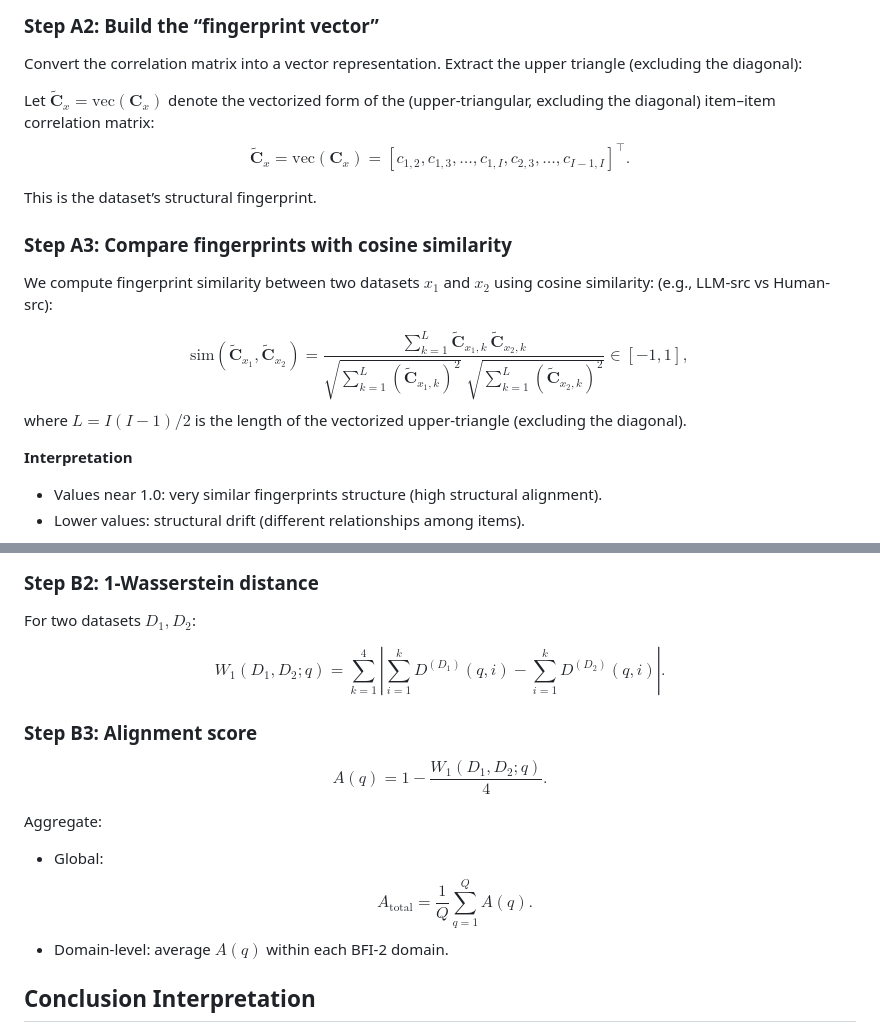
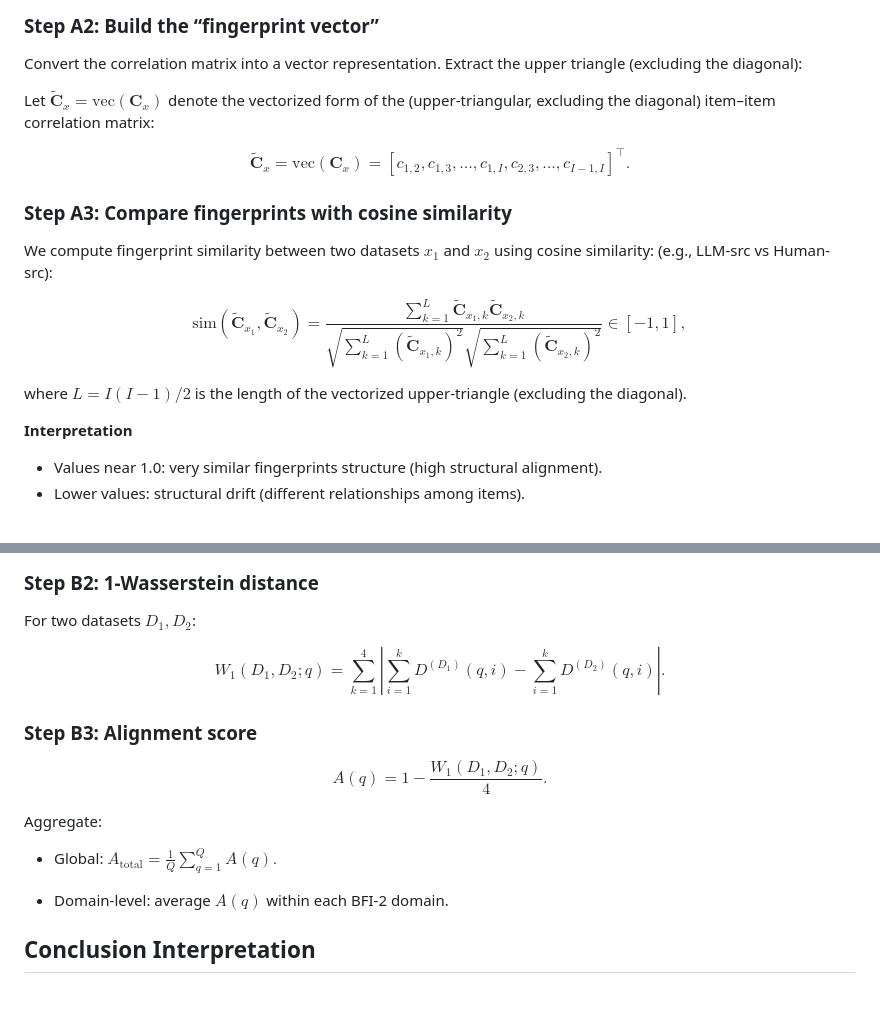
Before and after one commit to rcs-group1-wise2526/docs, a Markdown page: Experiment/evaluation_framework/method.md, 2 parts joined by grey strips. GitHub-like rendering; blank space fills up the shorter version.

Commit message:
fix markdown rendering problem

```diff
--- a/Experiment/evaluation_framework/method.md
+++ b/Experiment/evaluation_framework/method.md
@@ -59,23 +59,20 @@ For each dataset $D$ (e.g., LLM-src, LLM-tgt, Human-src), compute a $Q \times Q$
 ### Step A2: Build the “fingerprint vector”
 Convert the correlation matrix into a vector representation. Extract the upper triangle (excluding the diagonal):
 
- Let $\tilde{\mathbf{C}}_x = \mathrm{vec}(\mathbf{C}_x)$ denote the vectorized form of the (upper-triangular, excluding the diagonal) item–item correlation matrix:
+Let $\tilde{\mathbf{C}}_x = \mathrm{vec}(\mathbf{C}_x)$ denote the vectorized form of the (upper-triangular, excluding the diagonal) item–item correlation matrix:
+
 $$
-\tilde{\mathbf{C}}_x = \mathrm{vec}(\mathbf{C}_x) = [c_{1,2}, c_{1,3}, \ldots, c_{1,I}, c_{2,3}, \ldots, c_{I-1,I}]^\top .
+\tilde{\mathbf{C}}_x = \mathrm{vec}(\mathbf{C}_x) = [c_{1,2}, c_{1,3}, \dots, c_{1,I}, c_{2,3}, \dots, c_{I-1,I}]^\top .
 $$
-
-This is the dataset’s structural fingerprint.
 
 ### Step A3: Compare fingerprints with cosine similarity
 We compute fingerprint similarity between two datasets $x_1$ and $x_2$ using cosine similarity: (e.g., LLM-src vs Human-src):
 
 $$
-\mathrm{sim}(\tilde{\mathbf{C}}_{x_1}, \tilde{\mathbf{C}}_{x_2})
-=
-\frac{\sum_{k=1}^{L} \tilde{\mathbf{C}}_{x_1,k}\,\tilde{\mathbf{C}}_{x_2,k}}
-{\sqrt{\sum_{k=1}^{L} (\tilde{\mathbf{C}}_{x_1,k})^2}\;\sqrt{\sum_{k=1}^{L} (\tilde{\mathbf{C}}_{x_2,k})^2}} \in [-1,1],
+\mathrm{sim}(\tilde{\mathbf{C}}_{x_1}, \tilde{\mathbf{C}}_{x_2}) = \frac{\sum_{k=1}^{L} \tilde{\mathbf{C}}_{x_1,k} \tilde{\mathbf{C}}_{x_2,k}}{\sqrt{\sum_{k=1}^{L} (\tilde{\mathbf{C}}_{x_1,k})^2} \sqrt{\sum_{k=1}^{L} (\tilde{\mathbf{C}}_{x_2,k})^2}} \in [-1, 1],
 $$
-where $L = I(I-1)/2$ is the length of the vectorized upper-triangle (excluding the diagonal).
+
+where $L = I(I - 1)/2$ is the length of the vectorized upper-triangle (excluding the diagonal).
 
 
 
@@ -113,26 +110,21 @@ $$
 For two datasets $D_1, D_2$:
 
 $$
-W_1(D_1,D_2;q)
-=
-\sum_{k=1}^{4}
-\left|
-\sum_{i=1}^{k} D^{(D_1)}(q,i) - \sum_{i=1}^{k} D^{(D_2)}(q,i)
-\right|.
+W_1(D_1, D_2; q) = \sum_{k=1}^{4} \left| \sum_{i=1}^{k} D^{(D_1)}(q, i) - \sum_{i=1}^{k} D^{(D_2)}(q, i) \right|.
 $$
 
 ### Step B3: Alignment score
 
 $$
-A(q) = 1 - \frac{W_1(D_1,D_2;q)}{4}.
+A(q) = 1 - \frac{W_1(D_1, D_2; q)}{4}.
 $$
 
 Aggregate:
-- Global:
-  $$
-  A_{\text{total}} = \frac{1}{Q}\sum_{q=1}^{Q} A(q).
-  $$
-- Domain-level: average $A(q)$ within each BFI-2 domain.
+
+* Global:
+  $\displaystyle A_{\text{total}} = \frac{1}{Q} \sum_{q=1}^{Q} A(q).$
+
+* Domain-level: average $A(q)$ within each BFI-2 domain.
 
 ## Conclusion Interpretation
 
```
